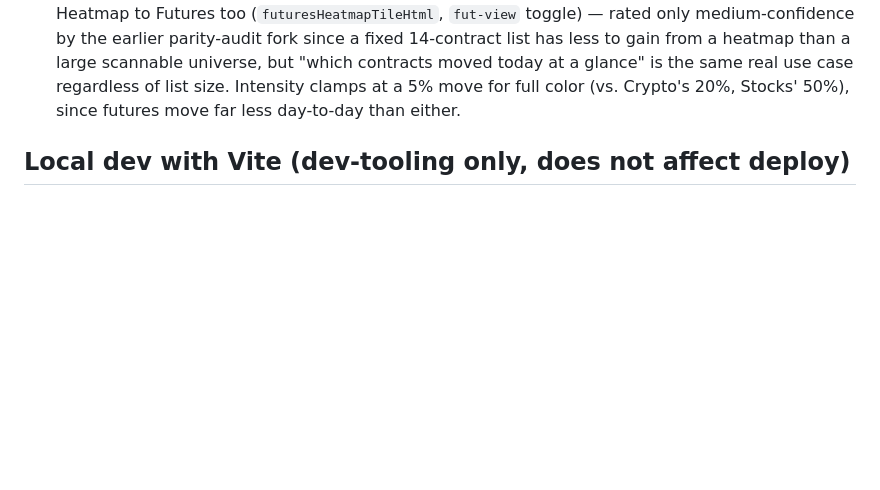
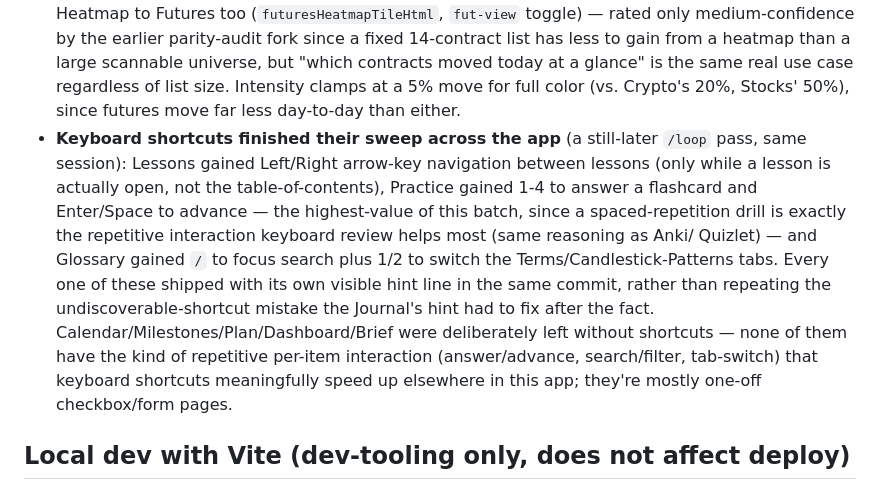
Before and after one commit to toporek44/trading-companion, a Markdown page: CLAUDE.md, the part around the change. GitHub-like rendering; blank space fills up the shorter version.

Commit message:
Document the keyboard-shortcut sweep across Lessons/Practice/Glossary
CLAUDE.md and competitive-positioning.md were behind by the last three
keyboard-shortcut additions. Recorded why Calendar/Milestones/Plan/
Dashboard/Brief were deliberately left without shortcuts, so a future
session doesn't treat that as an oversight to fix.

Co-Authored-By: Claude Sonnet 5 <noreply@anthropic.com>
Claude-Session: https://claude.ai/code/session_01UB1mwx3VM9wT6yxJ1t3YXM

```diff
--- a/CLAUDE.md
+++ b/CLAUDE.md
@@ -452,6 +452,22 @@ bugs, verify every change live) added, on top of everything above:
   glance" is the same real use case regardless of list size. Intensity
   clamps at a 5% move for full color (vs. Crypto's 20%, Stocks' 50%),
   since futures move far less day-to-day than either.
+- **Keyboard shortcuts finished their sweep across the app** (a
+  still-later `/loop` pass, same session): Lessons gained Left/Right
+  arrow-key navigation between lessons (only while a lesson is actually
+  open, not the table-of-contents), Practice gained 1-4 to answer a
+  flashcard and Enter/Space to advance — the highest-value of this
+  batch, since a spaced-repetition drill is exactly the repetitive
+  interaction keyboard review helps most (same reasoning as Anki/
+  Quizlet) — and Glossary gained `/` to focus search plus 1/2 to switch
+  the Terms/Candlestick-Patterns tabs. Every one of these shipped with
+  its own visible hint line in the same commit, rather than repeating
+  the undiscoverable-shortcut mistake the Journal's hint had to fix
+  after the fact. Calendar/Milestones/Plan/Dashboard/Brief were
+  deliberately left without shortcuts — none of them have the kind of
+  repetitive per-item interaction (answer/advance, search/filter,
+  tab-switch) that keyboard shortcuts meaningfully speed up elsewhere in
+  this app; they're mostly one-off checkbox/form pages.
 
 ## Local dev with Vite (dev-tooling only, does not affect deploy)
 Vite was added purely to make local iteration nicer than
```
Also changed, not shown: docs/competitive-positioning.md (+2 -0 lines).
